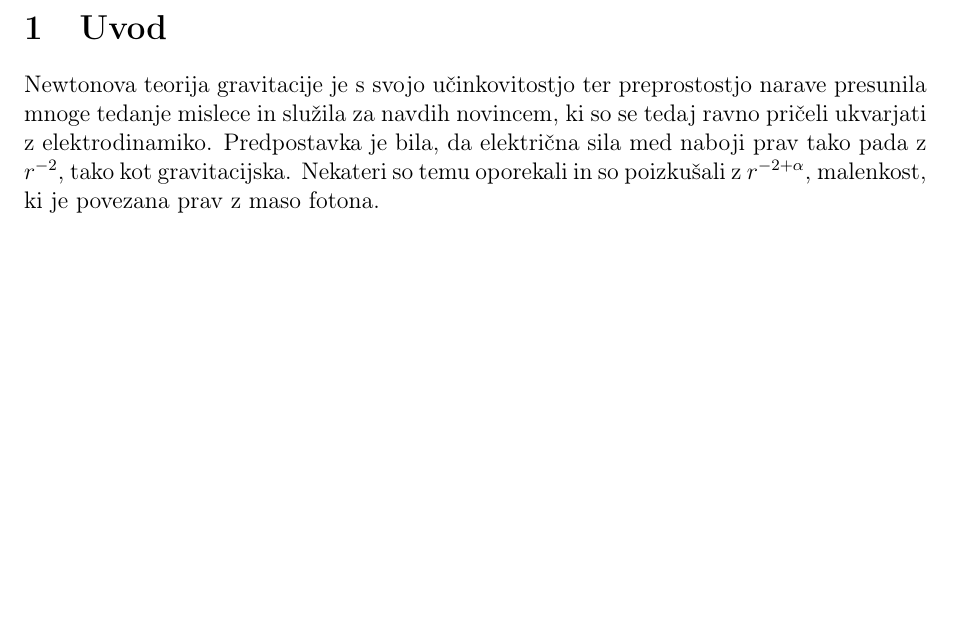
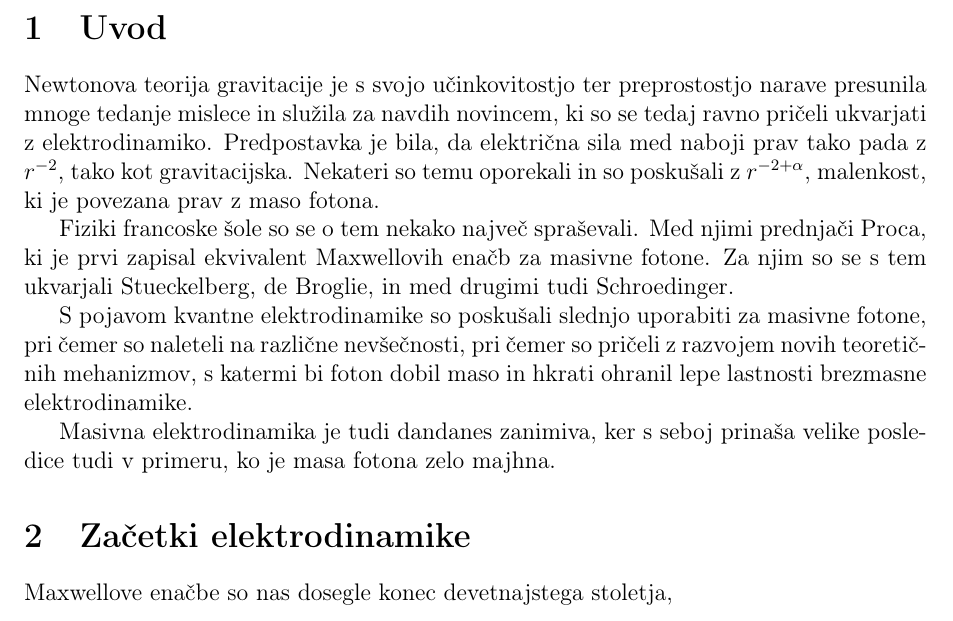
Before and after one commit to jozzez1/Seminarji, a LaTeX paper (Photon_mass/joze_zobec_seminar3.tex): part of page 3 of 3, cut so that both start at the same text, the shorter picture padded with empty space. Compiled offline with pdfLaTeX.

Commit message:
Some updates on Introduction and other stuff

```diff
--- a/Photon_mass/joze_zobec_seminar3.tex
+++ b/Photon_mass/joze_zobec_seminar3.tex
@@ -145,7 +145,22 @@
 
 Newtonova teorija gravitacije je s svojo učinkovitostjo ter preprostostjo narave presunila mnoge tedanje mislece in
 služila za navdih novincem, ki so se tedaj ravno pričeli ukvarjati z elektrodinamiko. Predpostavka je bila, da
-električna sila med naboji prav tako pada z $r^{-2}$, tako kot gravitacijska. Nekateri so temu oporekali in so poizkušali
-z $r^{-2 + \alpha}$, malenkost, ki je povezana prav z maso fotona.
+električna sila med naboji prav tako pada z $r^{-2}$, tako kot gravitacijska. Nekateri so temu oporekali in so
+poskušali z $r^{-2 + \alpha}$, malenkost, ki je povezana prav z maso fotona.
+
+Fiziki francoske šole so se o tem nekako največ spraševali. Med njimi prednjači Proca, ki je prvi zapisal ekvivalent
+Maxwellovih enačb za masivne fotone. Za njim so se s tem ukvarjali Stueckelberg, de Broglie, in med drugimi tudi
+Schroedinger.
+
+S pojavom kvantne elektrodinamike so poskušali slednjo uporabiti za masivne fotone, pri čemer so naleteli na
+različne nevšečnosti, pri čemer so pričeli z razvojem novih teoretičnih mehanizmov, s katermi bi foton dobil maso
+in hkrati ohranil lepe lastnosti brezmasne elektrodinamike.
+
+Masivna elektrodinamika je tudi dandanes zanimiva, ker s seboj prinaša velike posledice tudi v primeru, ko je masa
+fotona zelo majhna.
+
+\section{Začetki elektrodinamike}
+
+Maxwellove enačbe so nas dosegle konec devetnajstega stoletja,
 
 \end{document}
```
